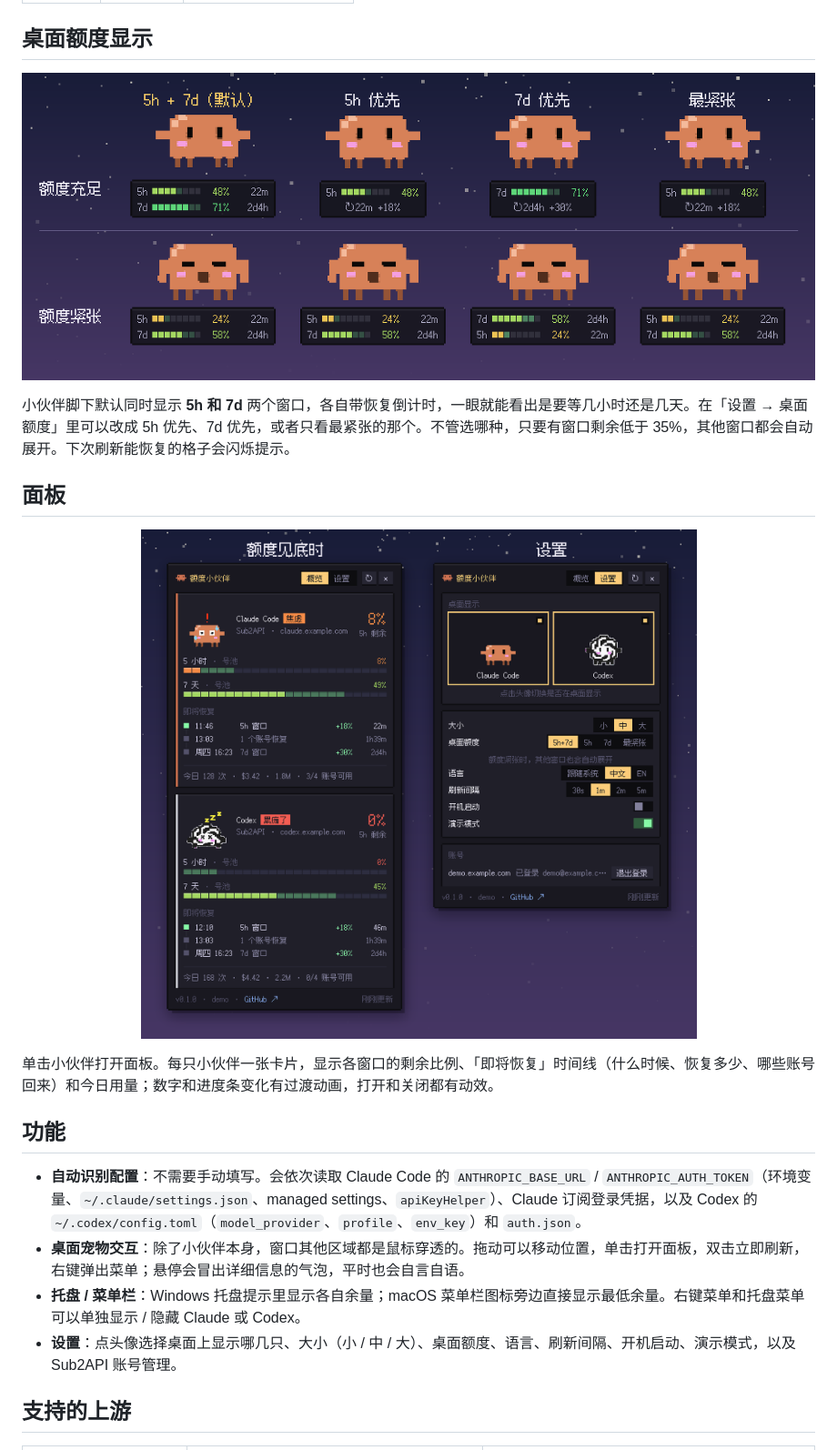
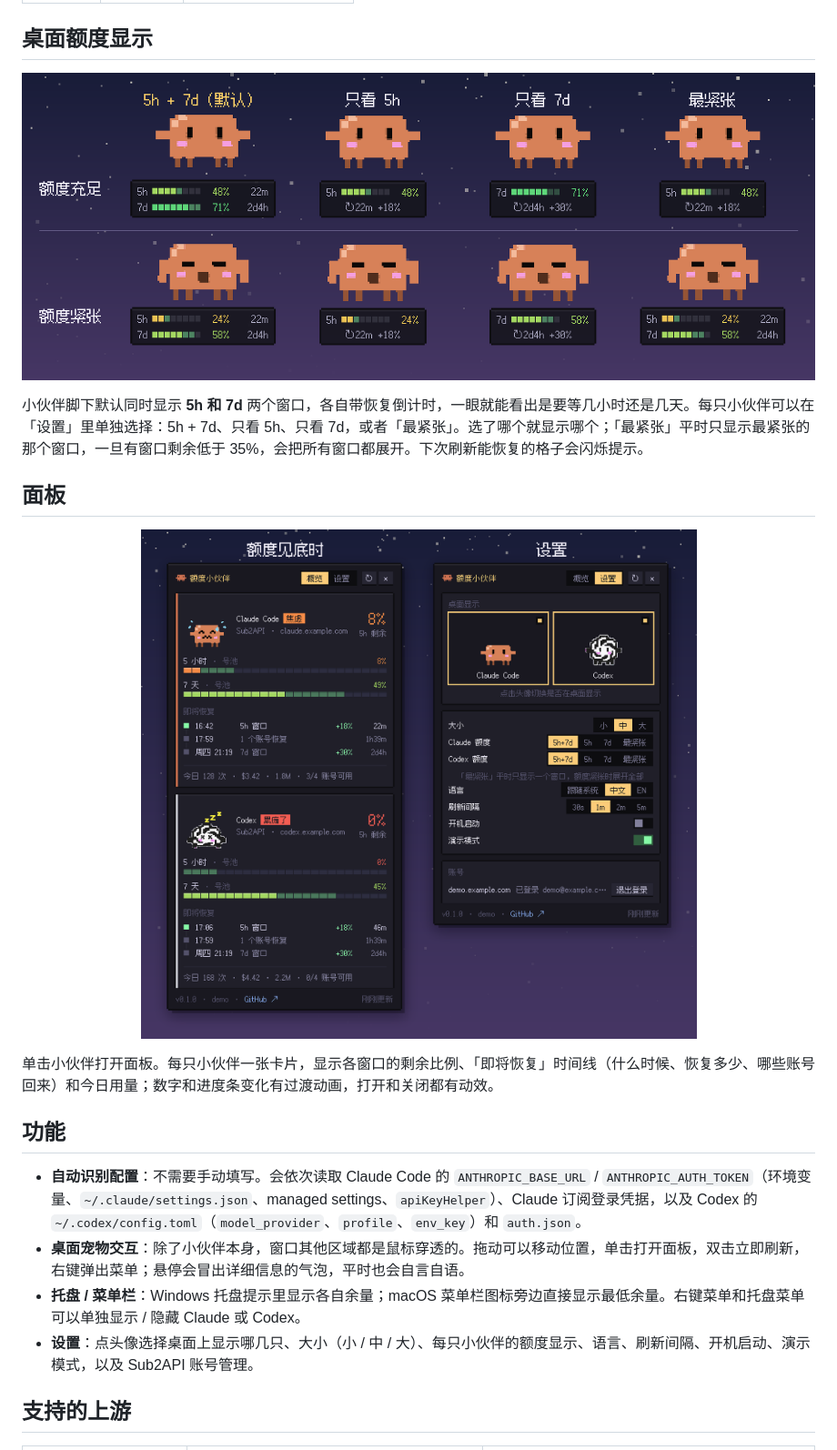
Before and after one commit to Traveller2001/QuotaBuddy, a Markdown page: README.md, the part around the change. Shown at 91% size. GitHub-like rendering; pictures changed too: docs/meters.png, docs/panel.png.

```diff
--- a/README.md
+++ b/README.md
@@ -30,7 +30,7 @@
   <img src="docs/meters.png" width="906" alt="不同「桌面额度」设置下，小伙伴脚下的额度条">
 </p>
 
-小伙伴脚下默认同时显示 **5h 和 7d** 两个窗口，各自带恢复倒计时，一眼就能看出是要等几小时还是几天。在「设置 → 桌面额度」里可以改成 5h 优先、7d 优先，或者只看最紧张的那个。不管选哪种，只要有窗口剩余低于 35%，其他窗口都会自动展开。下次刷新能恢复的格子会闪烁提示。
+小伙伴脚下默认同时显示 **5h 和 7d** 两个窗口，各自带恢复倒计时，一眼就能看出是要等几小时还是几天。每只小伙伴可以在「设置」里单独选择：5h + 7d、只看 5h、只看 7d，或者「最紧张」。选了哪个就显示哪个；「最紧张」平时只显示最紧张的那个窗口，一旦有窗口剩余低于 35%，会把所有窗口都展开。下次刷新能恢复的格子会闪烁提示。
 
 ## 面板
 
@@ -45,7 +45,7 @@
 - **自动识别配置**：不需要手动填写。会依次读取 Claude Code 的 `ANTHROPIC_BASE_URL` / `ANTHROPIC_AUTH_TOKEN`（环境变量、`~/.claude/settings.json`、managed settings、`apiKeyHelper`）、Claude 订阅登录凭据，以及 Codex 的 `~/.codex/config.toml`（`model_provider`、`profile`、`env_key`）和 `auth.json`。
 - **桌面宠物交互**：除了小伙伴本身，窗口其他区域都是鼠标穿透的。拖动可以移动位置，单击打开面板，双击立即刷新，右键弹出菜单；悬停会冒出详细信息的气泡，平时也会自言自语。
 - **托盘 / 菜单栏**：Windows 托盘提示里显示各自余量；macOS 菜单栏图标旁边直接显示最低余量。右键菜单和托盘菜单可以单独显示 / 隐藏 Claude 或 Codex。
-- **设置**：点头像选择桌面上显示哪几只、大小（小 / 中 / 大）、桌面额度、语言、刷新间隔、开机启动、演示模式，以及 Sub2API 账号管理。
+- **设置**：点头像选择桌面上显示哪几只、大小（小 / 中 / 大）、每只小伙伴的额度显示、语言、刷新间隔、开机启动、演示模式，以及 Sub2API 账号管理。
 
 ## 支持的上游
 
```
Also changed, not shown: docs/hero.png, 8 other files.
